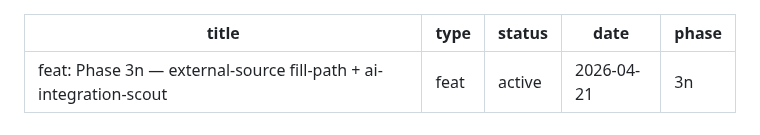
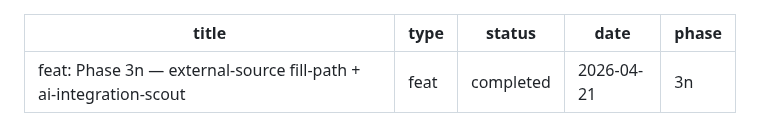
Before and after one commit to BilLogic/harness-designing-plugin, a Markdown page: docs/plans/2026-04-21-001-feat-phase-3n-external-source-fill-path-plan.md, the part around the change. Drawn GitHub-style.

```diff
--- a/docs/plans/2026-04-21-001-feat-phase-3n-external-source-fill-path-plan.md
+++ b/docs/plans/2026-04-21-001-feat-phase-3n-external-source-fill-path-plan.md
@@ -1,7 +1,7 @@
 ---
 title: "feat: Phase 3n — external-source fill-path + ai-integration-scout"
 type: feat
-status: active
+status: completed
 date: 2026-04-21
 phase: 3n
 ---
```
Also changed, not shown: CHANGELOG.md (+32 -0 lines).
